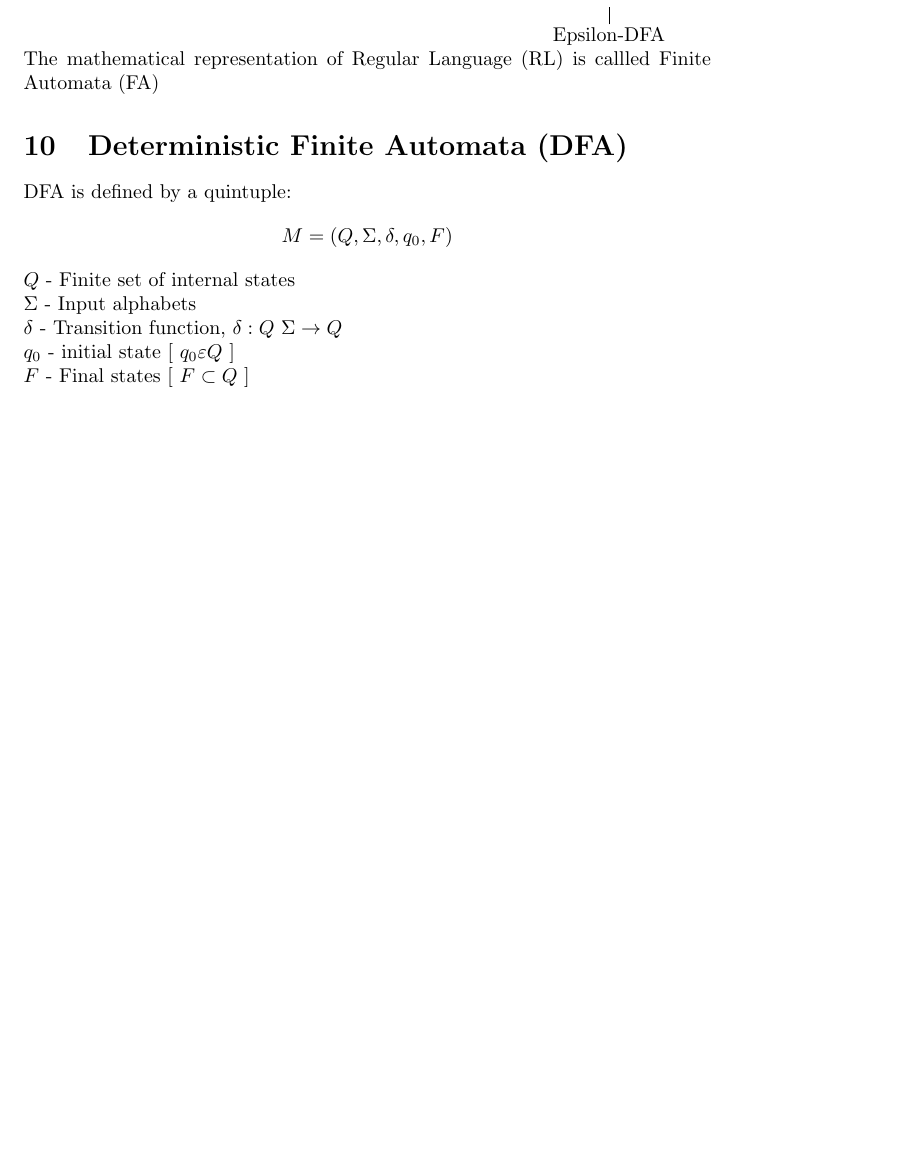
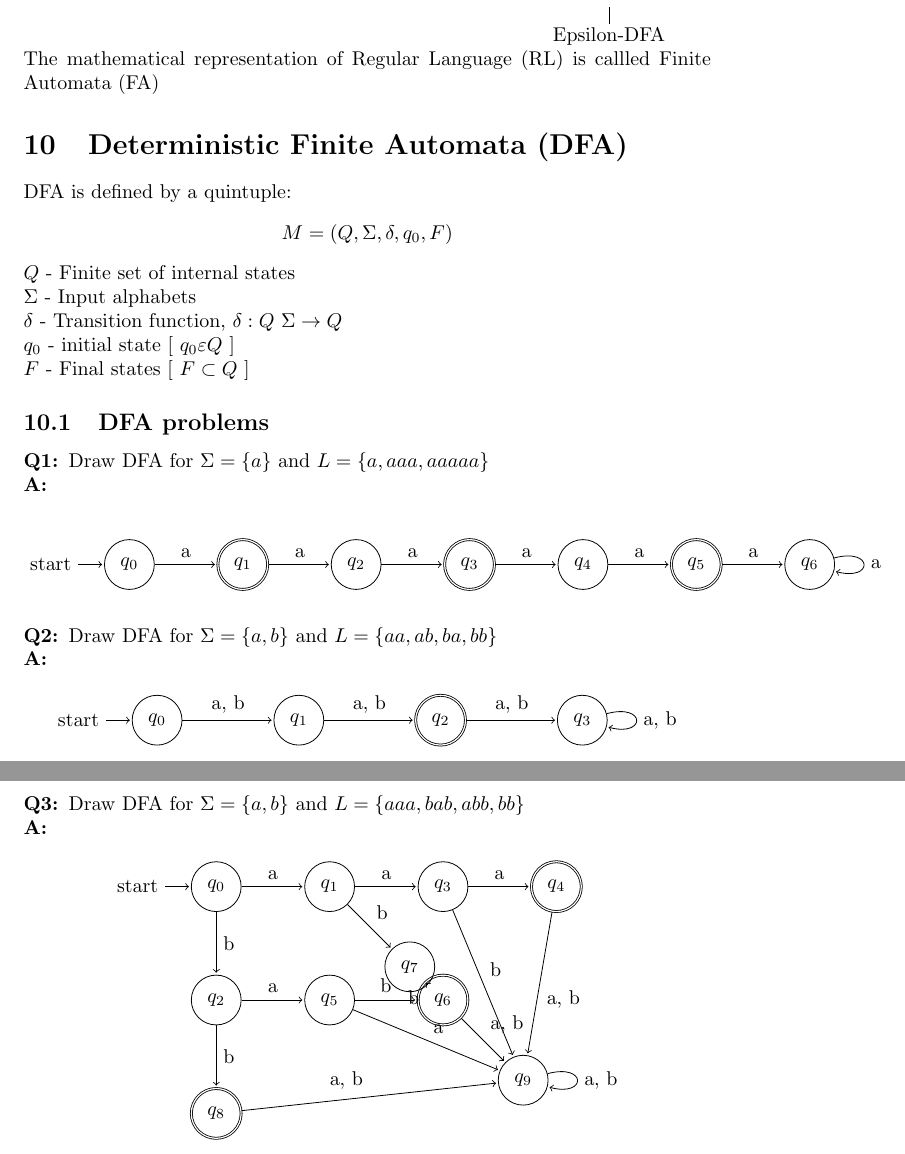
Before and after one commit to Ranger-NF/notes, a LaTeX document (TOC/theory-of-computation.tex): part of page 6 of 6 before the commit and two parts of pages 6 and 7 of 7 after it, the two joined at a grey line, cut so that both start at the same text, the shorter picture padded with empty space. Compiled offline with pdfLaTeX.

Commit message:
Added tutorial questions

```diff
--- a/TOC/theory-of-computation.tex
+++ b/TOC/theory-of-computation.tex
@@ -323,6 +323,104 @@ $q_0$ - initial state [ $q_0 \varepsilon Q$ ]
 
 $F$ - Final states [ $F \subset Q$ ]
 
+\subsection{DFA problems}
+
+\begin{qanda}
+    \item Draw DFA for $\Sigma = \{a\}$ and $L = \{a, aaa, aaaaa\}$
+    \answer{
+        \begin{center}
+            \begin{tikzpicture}[
+            shorten >=1pt,
+            node distance=2cm,
+            on grid,
+            auto
+            ]
+                \node[state, initial] (FIRST) {$q_0$};
+                \node[state, accepting, right of=FIRST] (SECOND) {$q_1$};
+                \node[state, right of=SECOND] (THIRD) {$q_2$};
+                \node[state, accepting,right of=THIRD] (FOURTH) {$q_3$};
+                \node[state, right of=FOURTH] (FIFTH) {$q_4$};
+                \node[state, accepting, right of=FIFTH] (SIXTH) {$q_5$};
+                \node[state, right of=SIXTH] (SEVENTH) {$q_6$};
 
 
+            \path[->]
+                (FIRST) edge node {a} (SECOND)
+                (SECOND) edge node {a} (THIRD)
+                (THIRD) edge node {a} (FOURTH)
+                (FOURTH) edge node {a} (FIFTH)
+                (FIFTH) edge node {a} (SIXTH)
+                (SIXTH) edge node {a} (SEVENTH)
+                (SEVENTH) edge[loop right] node {a} (SEVENTH);
+
+            \end{tikzpicture}
+        \end{center}
+    }
+
+    \item Draw DFA for $\Sigma = \{a, b\}$ and $L = \{aa, ab, ba, bb\}$
+    \answer{
+        \begin{center}
+            \begin{tikzpicture}[
+                shorten >=1pt,
+                node distance=2.5cm,
+                on grid,
+                auto
+                ]
+                \node[state, initial] (FIRST) {$q_0$};
+                \node[state, right of=FIRST] (SECOND) {$q_1$};
+                \node[state,  accepting, right of=SECOND] (THIRD) {$q_2$};
+                \node[state, right of=THIRD] (FOURTH) {$q_3$};
+
+                \path[->]
+                    (FIRST) edge node {a, b} (SECOND)
+                    (SECOND) edge node {a, b} (THIRD)
+                    (THIRD) edge node {a, b} (FOURTH)
+                    (FOURTH) edge[loop right] node {a, b} (FOURTH);
+
+            \end{tikzpicture}
+
+        \end{center}
+    }
+
+        \item Draw DFA for $\Sigma = \{a, b\}$ and $L = \{aaa, bab, abb, bb\}$
+        \answer{
+            \begin{center}
+                \begin{tikzpicture}[
+                shorten >=1pt,
+                node distance=2cm,
+                on grid,
+                auto
+                ]
+                \node[state, initial] (q0) {$q_0$};
+                \node[state] (q1) [right=of q0] {$q_1$};
+                \node[state] (q2) [below=of q0] {$q_2$};
+                \node[state] (q3) [right=of q1] {$q_3$};
+                \node[state, accepting] (q4) [right=of q3] {$q_4$}; % aaa
+                \node[state] (q5) [right of=q2] {$q_5$};
+                \node[state, accepting] (q6) [right of=q5] {$q_6$};
+                \node[state] (q7) [below right of=q1] {$q_7$};
+                \node[state, accepting] (q8) [below of=q2] {$q_8$};
+                \node[state] (q9) [below right of=q6] {$q_9$};
+
+                \path[->]
+                    (q0) edge node {a} (q1)
+                        edge node {b} (q2)
+                    (q1) edge node {a} (q3)
+                    (q1) edge node {b} (q7)
+                    (q7) edge node {b} (q6)
+                    (q3) edge node {a} (q4)
+                    (q2) edge node {b} (q8)
+                    (q2) edge node {a} (q5)
+                    (q5) edge node {b} (q6)
+                    (q8) edge node {a, b} (q9)
+                    (q6) edge node {a, b} (q9)
+                    (q4) edge node {a, b} (q9)
+                    (q5) edge node {a} (q9)
+                    (q3) edge node {b} (q9)
+                    (q9) edge[loop right] node {a, b} (q9);
+                \end{tikzpicture}
+            \end{center}
+    }
+\end{qanda}
+
 \end{document}
```
Also changed, not shown: TOC/theory-of-computation.pdf.
